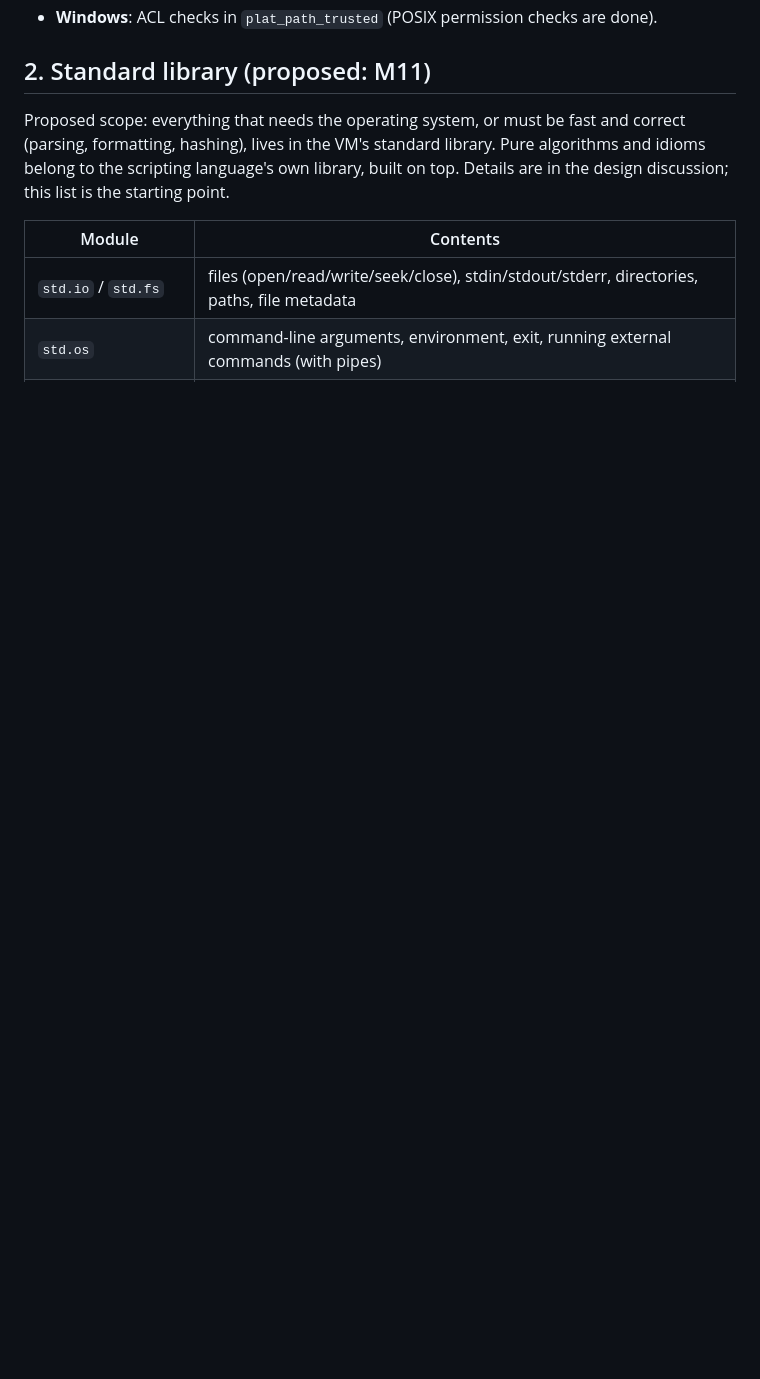
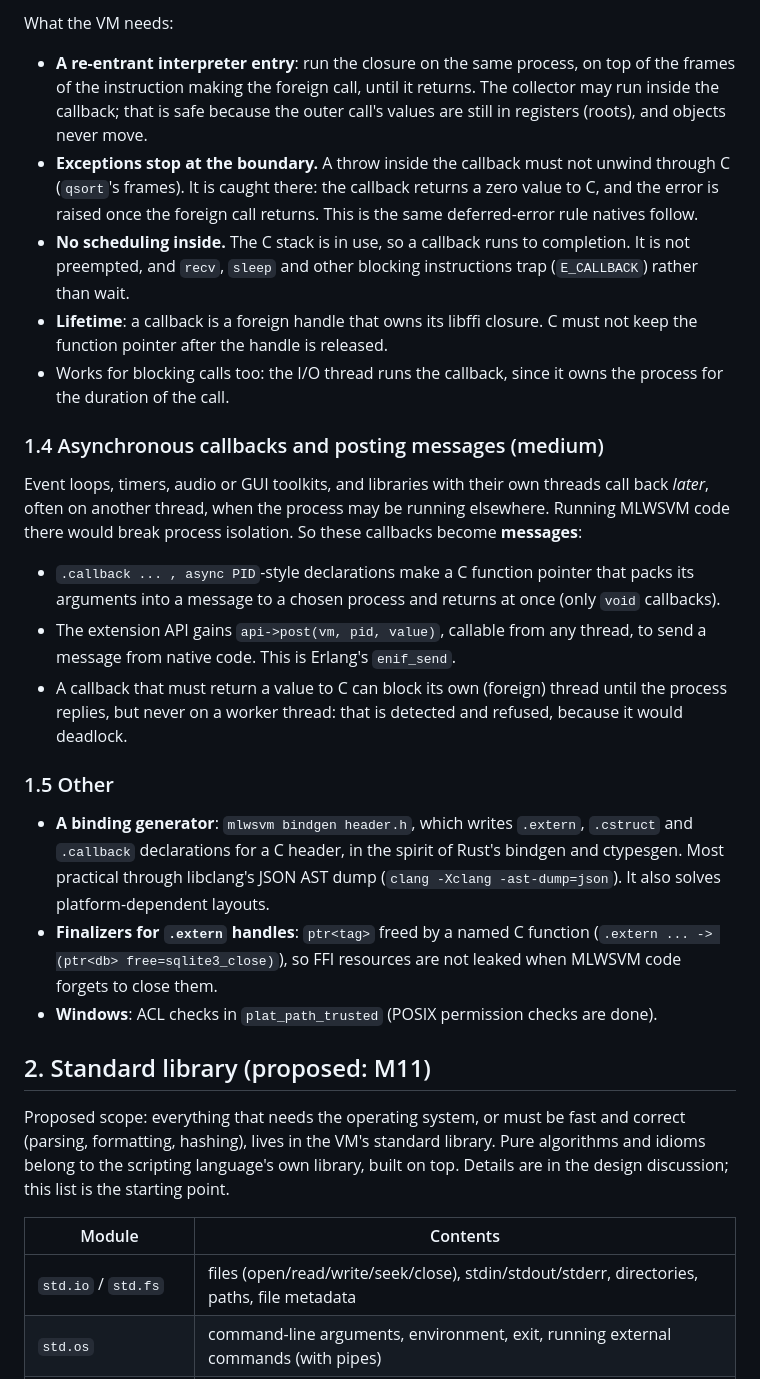
Before and after one commit to msharpe248/mlws-vm, a Markdown page: docs/ROADMAP.md, the part around one of its changes. GitHub-like rendering; blank space fills up the shorter version.

```diff
--- a/docs/ROADMAP.md
+++ b/docs/ROADMAP.md
@@ -25,3 +83,46 @@ Still to do:
+What the VM needs:
+
+* **A re-entrant interpreter entry**: run the closure on the same process, on
+  top of the frames of the instruction making the foreign call, until it
+  returns. The collector may run inside the callback; that is safe because the
+  outer call's values are still in registers (roots), and objects never move.
+* **Exceptions stop at the boundary.** A throw inside the callback must not
+  unwind through C (`qsort`'s frames). It is caught there: the callback returns
+  a zero value to C, and the error is raised once the foreign call returns.
+  This is the same deferred-error rule natives follow.
+* **No scheduling inside.** The C stack is in use, so a callback runs to
+  completion. It is not preempted, and `recv`, `sleep` and other blocking
+  instructions trap (`E_CALLBACK`) rather than wait.
+* **Lifetime**: a callback is a foreign handle that owns its libffi closure.
+  C must not keep the function pointer after the handle is released.
+* Works for blocking calls too: the I/O thread runs the callback, since it owns
+  the process for the duration of the call.
+
+### 1.4 Asynchronous callbacks and posting messages (medium)
+
+Event loops, timers, audio or GUI toolkits, and libraries with their own
+threads call back *later*, often on another thread, when the process may be
+running elsewhere. Running MLWSVM code there would break process isolation.
+So these callbacks become **messages**:
+
+* `.callback ... , async PID`-style declarations make a C function pointer that
+  packs its arguments into a message to a chosen process and returns at once
+  (only `void` callbacks).
+* The extension API gains `api->post(vm, pid, value)`, callable from any
+  thread, to send a message from native code. This is Erlang's `enif_send`.
+* A callback that must return a value to C can block its own (foreign) thread
+  until the process replies, but never on a worker thread: that is detected and
+  refused, because it would deadlock.
+
+### 1.5 Other
+
+* **A binding generator**: `mlwsvm bindgen header.h`, which writes `.extern`,
+  `.cstruct` and `.callback` declarations for a C header, in the spirit of
+  Rust's bindgen and ctypesgen. Most practical through libclang's JSON AST dump
+  (`clang -Xclang -ast-dump=json`). It also solves platform-dependent layouts.
+* **Finalizers for `.extern` handles**: `ptr<tag>` freed by a named C function
+  (`.extern ... -> (ptr<db> free=sqlite3_close)`), so FFI resources are not
+  leaked when MLWSVM code forgets to close them.
 * **Windows**: ACL checks in `plat_path_trusted` (POSIX permission checks are
   done).
 
```
Also changed, not shown: other parts of docs/ROADMAP.md (+67 -9 lines), docs/EXTENDING.md (+3 -2 lines).
